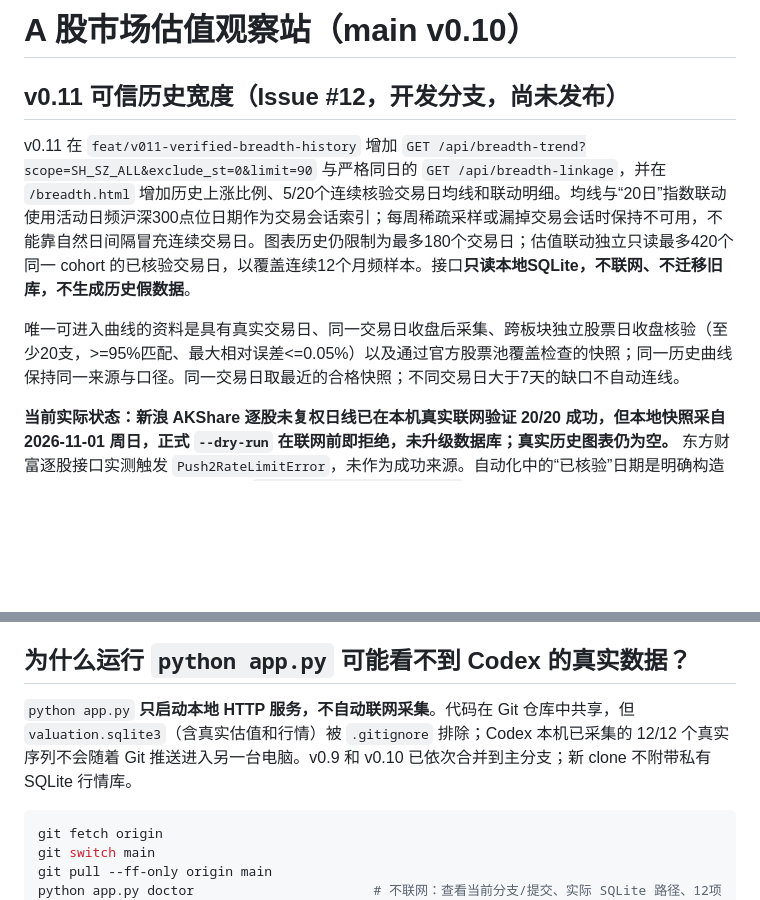
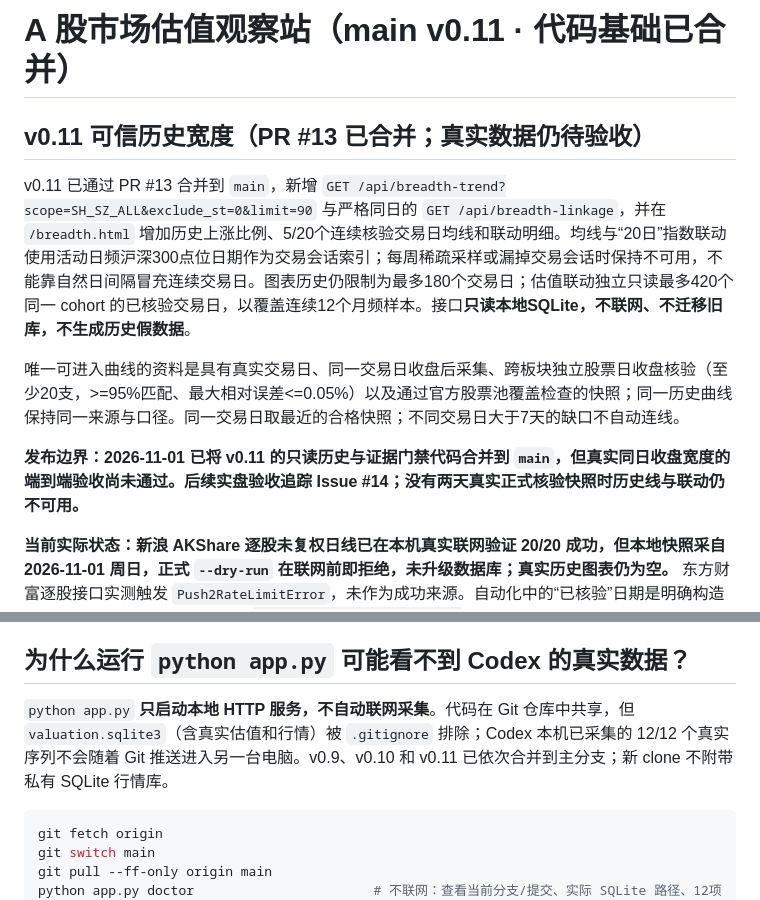
Before and after one commit to wuyhyh/ashare_valuation_dashboard, a Markdown page: README.md, 2 parts joined by grey strips. GitHub-like rendering; blank space fills up the shorter version.

Commit message:
docs: mark v0.11 code released; track live close validation separately

````diff
--- a/README.md
+++ b/README.md
@@ -1,10 +1,12 @@
-# A 股市场估值观察站（main v0.10）
+# A 股市场估值观察站（main v0.11 · 代码基础已合并）
 
-## v0.11 可信历史宽度（Issue #12，开发分支，尚未发布）
+## v0.11 可信历史宽度（PR #13 已合并；真实数据仍待验收）
 
-v0.11 在 `feat/v011-verified-breadth-history` 增加 `GET /api/breadth-trend?scope=SH_SZ_ALL&exclude_st=0&limit=90` 与严格同日的 `GET /api/breadth-linkage`，并在 `/breadth.html` 增加历史上涨比例、5/20个连续核验交易日均线和联动明细。均线与“20日”指数联动使用活动日频沪深300点位日期作为交易会话索引；每周稀疏采样或漏掉交易会话时保持不可用，不能靠自然日间隔冒充连续交易日。图表历史仍限制为最多180个交易日；估值联动独立只读最多420个同一 cohort 的已核验交易日，以覆盖连续12个月频样本。接口**只读本地SQLite，不联网、不迁移旧库，不生成历史假数据**。
+v0.11 已通过 PR #13 合并到 `main`，新增 `GET /api/breadth-trend?scope=SH_SZ_ALL&exclude_st=0&limit=90` 与严格同日的 `GET /api/breadth-linkage`，并在 `/breadth.html` 增加历史上涨比例、5/20个连续核验交易日均线和联动明细。均线与“20日”指数联动使用活动日频沪深300点位日期作为交易会话索引；每周稀疏采样或漏掉交易会话时保持不可用，不能靠自然日间隔冒充连续交易日。图表历史仍限制为最多180个交易日；估值联动独立只读最多420个同一 cohort 的已核验交易日，以覆盖连续12个月频样本。接口**只读本地SQLite，不联网、不迁移旧库，不生成历史假数据**。
 
 唯一可进入曲线的资料是具有真实交易日、同一交易日收盘后采集、跨板块独立股票日收盘核验（至少20支，>=95%匹配、最大相对误差<=0.05%）以及通过官方股票池覆盖检查的快照；同一历史曲线保持同一来源与口径。同一交易日取最近的合格快照；不同交易日大于7天的缺口不自动连线。
+
+**发布边界：2026-11-01 已将 v0.11 的只读历史与证据门禁代码合并到 `main`，但真实同日收盘宽度的端到端验收尚未通过。后续实盘验收追踪 Issue #14；没有两天真实正式核验快照时历史线与联动仍不可用。**
 
 **当前实际状态：新浪 AKShare 逐股未复权日线已在本机真实联网验证 20/20 成功，但本地快照采自 2026-11-01 周日，正式 `--dry-run` 在联网前即拒绝，未升级数据库；真实历史图表仍为空。** 东方财富逐股接口实测触发 `Push2RateLimitError`，未作为成功来源。自动化中的“已核验”日期是明确构造的测试夹具，不是市场事实。见 `docs/V011_HISTORY_AUDIT.md`。
 
@@ -15,7 +17,7 @@ v0.11 在 `feat/v011-verified-breadth-history` 增加 `GET /api/breadth-trend?sc
 
 ## 为什么运行 `python app.py` 可能看不到 Codex 的真实数据？
 
-`python app.py` **只启动本地 HTTP 服务，不自动联网采集**。代码在 Git 仓库中共享，但 `valuation.sqlite3`（含真实估值和行情）被 `.gitignore` 排除；Codex 本机已采集的 12/12 个真实序列不会随着 Git 推送进入另一台电脑。v0.9 和 v0.10 已依次合并到主分支；新 clone 不附带私有 SQLite 行情库。
+`python app.py` **只启动本地 HTTP 服务，不自动联网采集**。代码在 Git 仓库中共享，但 `valuation.sqlite3`（含真实估值和行情）被 `.gitignore` 排除；Codex 本机已采集的 12/12 个真实序列不会随着 Git 推送进入另一台电脑。v0.9、v0.10 和 v0.11 已依次合并到主分支；新 clone 不附带私有 SQLite 行情库。
 
 ```bash
 git fetch origin
````
